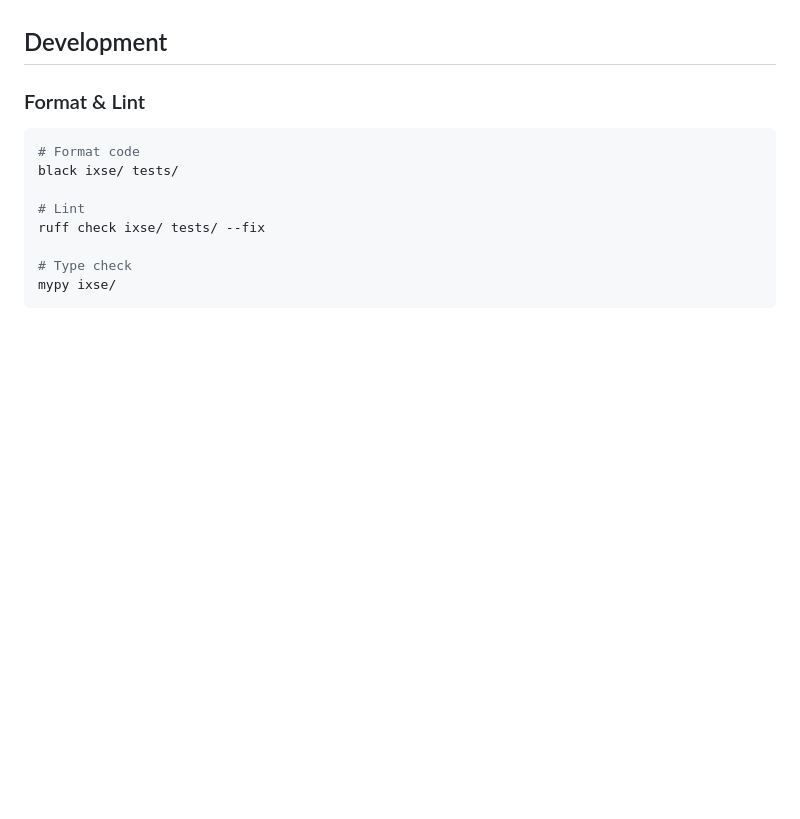
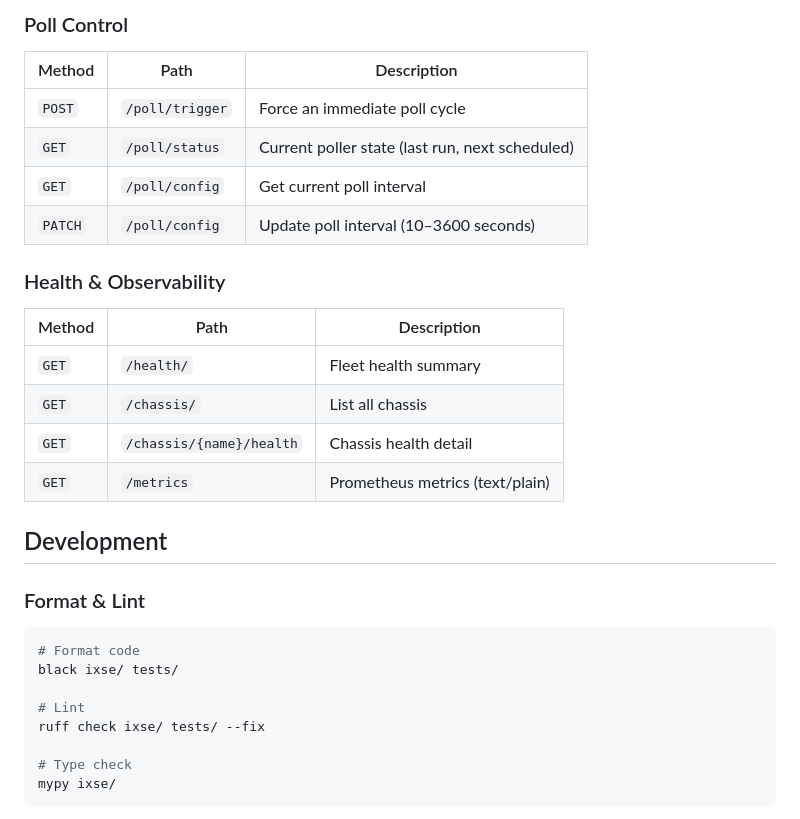
Before and after one commit to ashwinjo/IxNetworkSessionExplorer, a Markdown page: backend/README.md, the part around one of its changes. Drawn GitHub-style; blank space fills up the shorter version.

```diff
--- a/backend/README.md
+++ b/backend/README.md
@@ -113,3 +137,20 @@ See OpenAPI docs (`/docs`) for full specification.
+### Poll Control
+
+| Method | Path | Description |
+|--------|------|-------------|
+| `POST` | `/poll/trigger` | Force an immediate poll cycle |
+| `GET` | `/poll/status` | Current poller state (last run, next scheduled) |
+| `GET` | `/poll/config` | Get current poll interval |
+| `PATCH` | `/poll/config` | Update poll interval (10–3600 seconds) |
+
+### Health & Observability
+
+| Method | Path | Description |
+|--------|------|-------------|
+| `GET` | `/health/` | Fleet health summary |
+| `GET` | `/chassis/` | List all chassis |
+| `GET` | `/chassis/{name}/health` | Chassis health detail |
+| `GET` | `/metrics` | Prometheus metrics (text/plain) |
 
 ## Development
 
```
Also changed, not shown: other parts of backend/README.md (+31 -7 lines).
